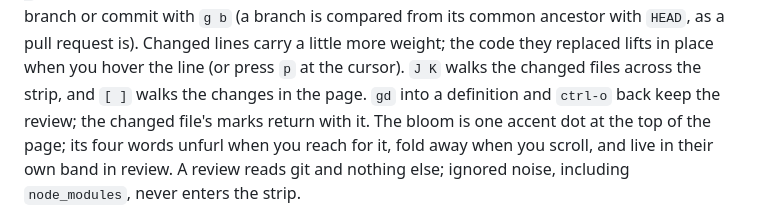
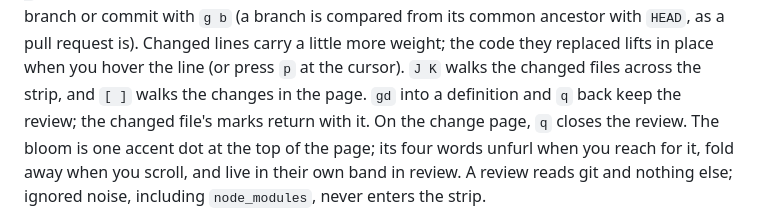
Before and after one commit to dovidio/zenith, a Markdown page: README.md, the part around the change. Drawn GitHub-style.

Commit message:
Document q as the review's way back

```diff
--- a/README.md
+++ b/README.md
@@ -30,7 +30,8 @@ ancestor with `HEAD`, as a pull request is). Changed lines carry a little more w
 the code they replaced lifts in place when you hover the line (or press `p` at the
 cursor). `J K` walks the changed
 files across the strip, and `[ ]` walks the changes in the page. `gd` into a definition
-and `ctrl-o` back keep the review; the changed file's marks return with it. The bloom is one accent dot at the top of the page; its four words unfurl when you reach
+and `q` back keep the review; the changed file's marks return with it. On the change page,
+`q` closes the review. The bloom is one accent dot at the top of the page; its four words unfurl when you reach
 for it, fold away when you scroll, and live in their own band in review. A review reads git and
 nothing else; ignored noise, including `node_modules`, never enters the strip.
 
```
